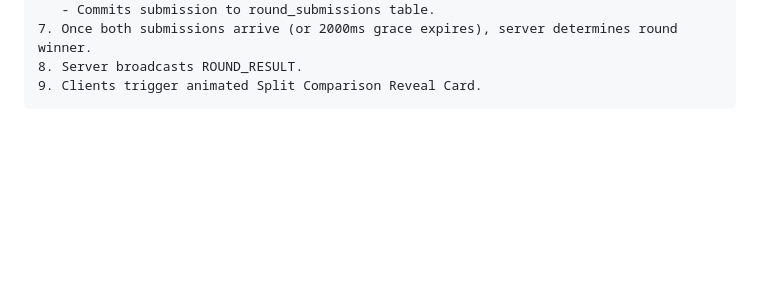
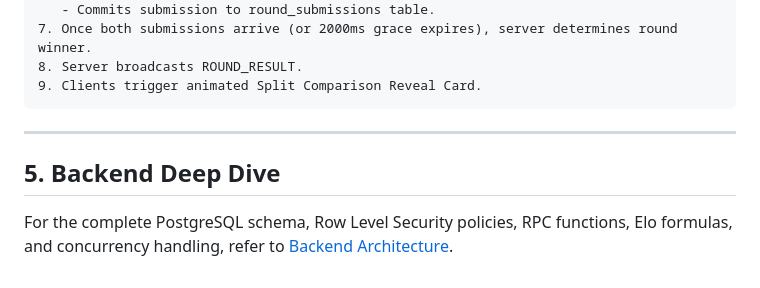
Before and after one commit to mxmatheus/Better-Than-You, a Markdown page: docs/architecture/architecture_overview.md, the part around the change. Drawn GitHub-style; blank space fills up the shorter version.

Commit message:
docs: document backend architecture

````diff
--- a/docs/architecture/architecture_overview.md
+++ b/docs/architecture/architecture_overview.md
@@ -67,3 +67,9 @@
 8. Server broadcasts ROUND_RESULT.
 9. Clients trigger animated Split Comparison Reveal Card.
 ```
+
+---
+
+## 5. Backend Deep Dive
+
+For the complete PostgreSQL schema, Row Level Security policies, RPC functions, Elo formulas, and concurrency handling, refer to [Backend Architecture](file:///c:/Users/batukksl/Documents/antigravity/happy-goodall/docs/architecture/backend.md).
````
Also changed, not shown: docs/architecture/backend.md (added, +142 -0 lines), docs/phases/phase_1d.md (added, +38 -0 lines).
